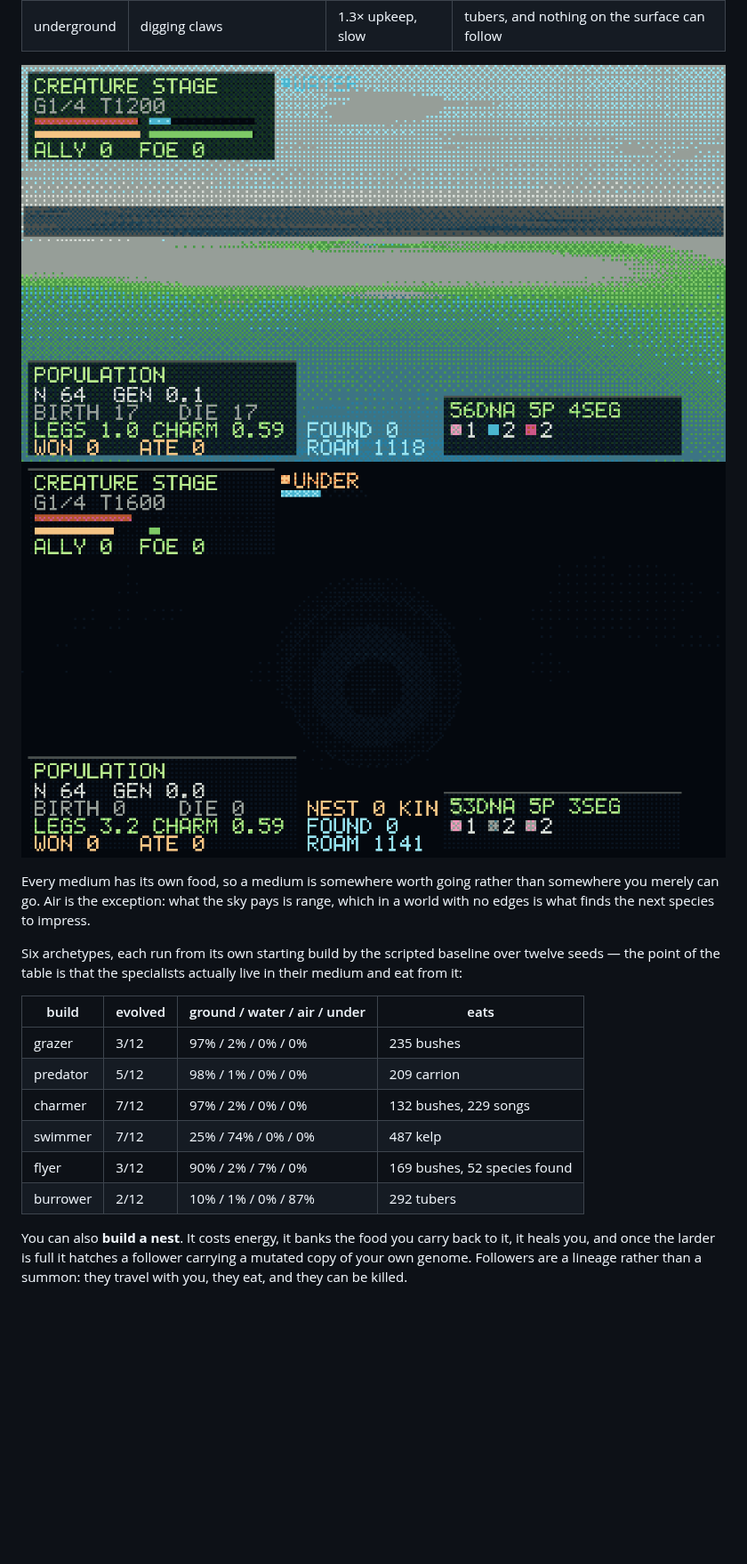
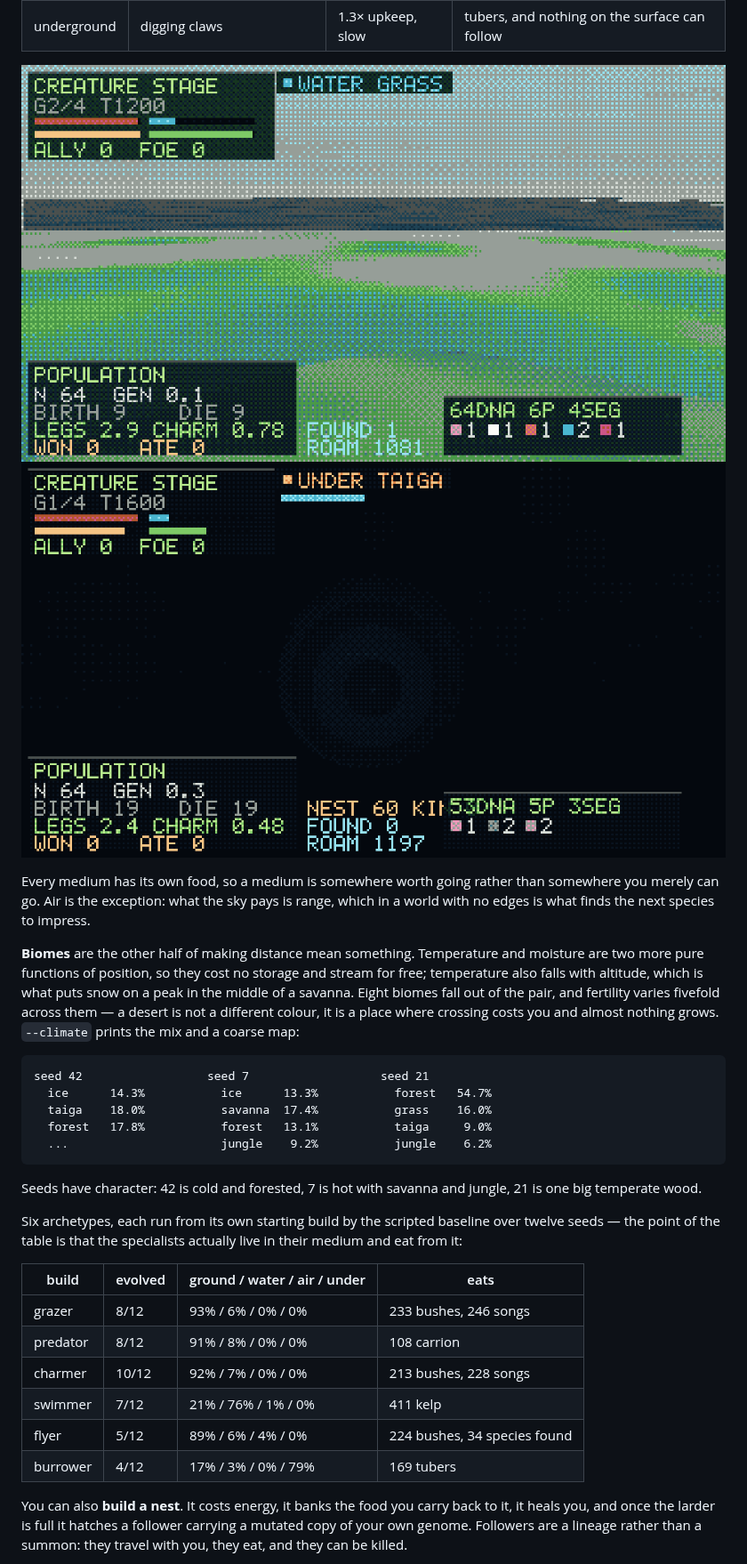
Before and after one commit to alektebel/cpore, a Markdown page: README.md, the part around one of its changes. Shown at 89% size. Rendered like a GitHub page; pictures changed too: docs/land_under.png, docs/land_water.png; blank space fills up the shorter version.

````diff
--- a/README.md
+++ b/README.md
@@ -155,18 +155,37 @@ Every medium has its own food, so a medium is somewhere worth going rather than
 somewhere you merely can go. Air is the exception: what the sky pays is range,
 which in a world with no edges is what finds the next species to impress.
 
+**Biomes** are the other half of making distance mean something. Temperature
+and moisture are two more pure functions of position, so they cost no storage
+and stream for free; temperature also falls with altitude, which is what puts
+snow on a peak in the middle of a savanna. Eight biomes fall out of the pair,
+and fertility varies fivefold across them — a desert is not a different colour,
+it is a place where crossing costs you and almost nothing grows. `--climate`
+prints the mix and a coarse map:
+
+```
+seed 42                  seed 7                   seed 21
+  ice      14.3%           ice      13.3%           forest   54.7%
+  taiga    18.0%           savanna  17.4%           grass    16.0%
+  forest   17.8%           forest   13.1%           taiga     9.0%
+  ...                      jungle    9.2%           jungle    6.2%
+```
+
+Seeds have character: 42 is cold and forested, 7 is hot with savanna and
+jungle, 21 is one big temperate wood.
+
 Six archetypes, each run from its own starting build by the scripted baseline
 over twelve seeds — the point of the table is that the specialists actually
 live in their medium and eat from it:
 
 | build | evolved | ground / water / air / under | eats |
 |---|---|---|---|
-| grazer | 3/12 | 97% / 2% / 0% / 0% | 235 bushes |
-| predator | 5/12 | 98% / 1% / 0% / 0% | 209 carrion |
-| charmer | 7/12 | 97% / 2% / 0% / 0% | 132 bushes, 229 songs |
-| swimmer | 7/12 | 25% / 74% / 0% / 0% | 487 kelp |
-| flyer | 3/12 | 90% / 2% / 7% / 0% | 169 bushes, 52 species found |
-| burrower | 2/12 | 10% / 1% / 0% / 87% | 292 tubers |
+| grazer | 8/12 | 93% / 6% / 0% / 0% | 233 bushes, 246 songs |
+| predator | 8/12 | 91% / 8% / 0% / 0% | 108 carrion |
+| charmer | 10/12 | 92% / 7% / 0% / 0% | 213 bushes, 228 songs |
+| swimmer | 7/12 | 21% / 76% / 1% / 0% | 411 kelp |
+| flyer | 5/12 | 89% / 6% / 4% / 0% | 224 bushes, 34 species found |
+| burrower | 4/12 | 17% / 3% / 0% / 79% | 169 tubers |
 
 You can also **build a nest**. It costs energy, it banks the food you carry
 back to it, it heals you, and once the larder is full it hatches a follower
````
Also changed, not shown: other parts of README.md (+1 -0 lines), docs/ROADMAP.md (+10 -6 lines), docs/land.png, 6 other files.
